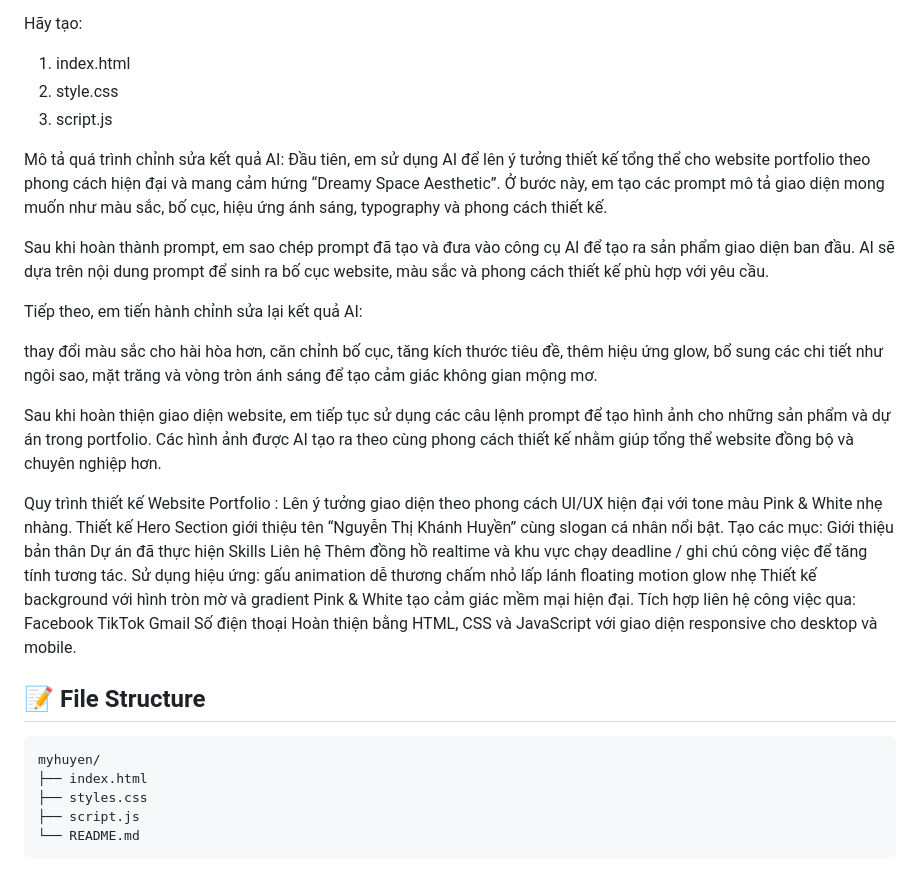
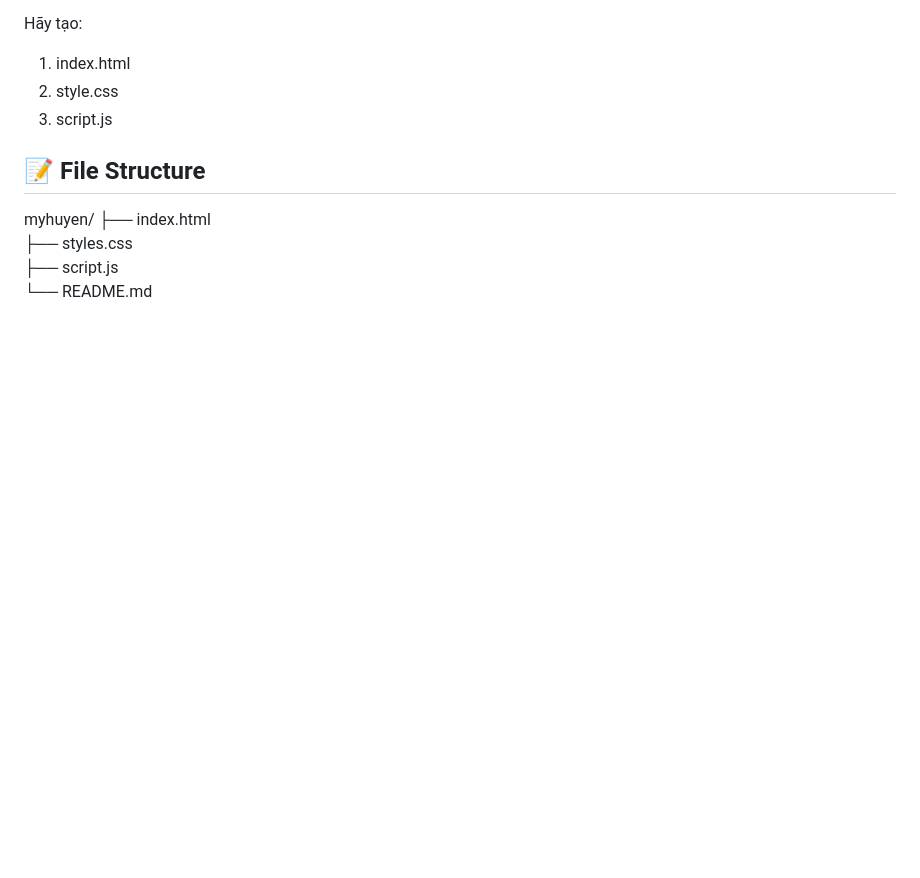
Before and after one commit to buihieucb1982-pixel/myhuyen, a Markdown page: README.md, the part around one of its changes. Rendered like a GitHub page; blank space fills up the shorter version.

````diff
--- a/README.md
+++ b/README.md
@@ -402,51 +461,12 @@ Hãy tạo:
 2. style.css
 3. script.js
 
-Mô tả quá trình chỉnh sửa kết quả AI:
-Đầu tiên, em sử dụng AI để lên ý tưởng thiết kế tổng thể cho website portfolio theo phong cách hiện đại và mang cảm hứng “Dreamy Space Aesthetic”. Ở bước này, em tạo các prompt mô tả giao diện mong muốn như màu sắc, bố cục, hiệu ứng ánh sáng, typography và phong cách thiết kế.
-
-Sau khi hoàn thành prompt, em sao chép prompt đã tạo và đưa vào công cụ AI để tạo ra sản phẩm giao diện ban đầu. AI sẽ dựa trên nội dung prompt để sinh ra bố cục website, màu sắc và phong cách thiết kế phù hợp với yêu cầu.
-
-Tiếp theo, em tiến hành chỉnh sửa lại kết quả AI:
-
-thay đổi màu sắc cho hài hòa hơn,
-căn chỉnh bố cục,
-tăng kích thước tiêu đề,
-thêm hiệu ứng glow,
-bổ sung các chi tiết như ngôi sao, mặt trăng và vòng tròn ánh sáng để tạo cảm giác không gian mộng mơ.
-
-Sau khi hoàn thiện giao diện website, em tiếp tục sử dụng các câu lệnh prompt để tạo hình ảnh cho những sản phẩm và dự án trong portfolio. Các hình ảnh được AI tạo ra theo cùng phong cách thiết kế nhằm giúp tổng thể website đồng bộ và chuyên nghiệp hơn.
-
-Quy trình thiết kế Website Portfolio :
-Lên ý tưởng giao diện theo phong cách UI/UX hiện đại với tone màu Pink & White nhẹ nhàng.
-Thiết kế Hero Section giới thiệu tên “Nguyễn Thị Khánh Huyền” cùng slogan cá nhân nổi bật.
-Tạo các mục:
-Giới thiệu bản thân
-Dự án đã thực hiện
-Skills
-Liên hệ
-Thêm đồng hồ realtime và khu vực chạy deadline / ghi chú công việc để tăng tính tương tác.
-Sử dụng hiệu ứng:
-gấu animation dễ thương
-chấm nhỏ lấp lánh
-floating motion
-glow nhẹ
-Thiết kế background với hình tròn mờ và gradient Pink & White tạo cảm giác mềm mại hiện đại.
-Tích hợp liên hệ công việc qua:
-Facebook
-TikTok
-Gmail
-Số điện thoại
-Hoàn thiện bằng HTML, CSS và JavaScript với giao diện responsive cho desktop và mobile.
-
-
 
 ## 📝 File Structure
 
-```
+
 myhuyen/
 ├── index.html
 ├── styles.css
 ├── script.js
 └── README.md
-```
````
Also changed, not shown: other parts of README.md (+124 -65 lines).
